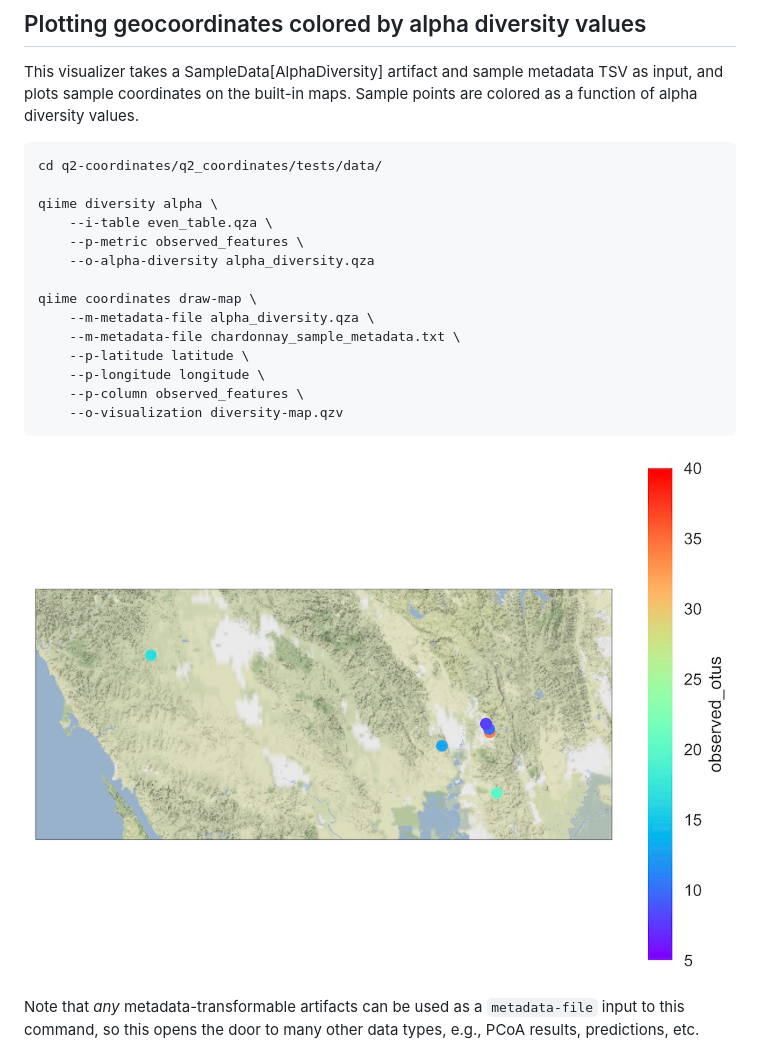
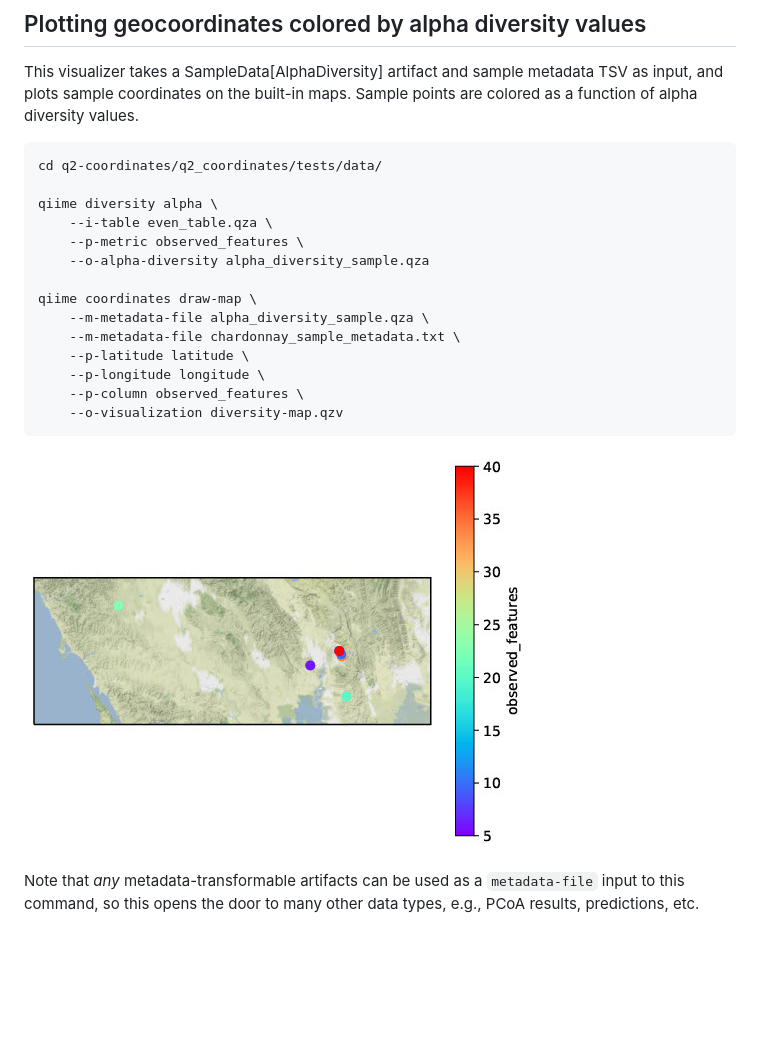
Before and after one commit to bokulich-lab/q2-coordinates, a Markdown page: README.md, the part around one of its changes. Drawn GitHub-style; pictures changed too: examples/alpha-diversity.jpg; blank space fills up the shorter version.

Commit message:
updated files to qiime 2020.8 release and ensured that readme files do not interfere with tests

```diff
--- a/README.md
+++ b/README.md
@@ -38,10 +38,10 @@ cd q2-coordinates/q2_coordinates/tests/data/
 qiime diversity alpha \
     --i-table even_table.qza \
     --p-metric observed_features \
-    --o-alpha-diversity alpha_diversity.qza
+    --o-alpha-diversity alpha_diversity_sample.qza
 
 qiime coordinates draw-map \
-    --m-metadata-file alpha_diversity.qza \
+    --m-metadata-file alpha_diversity_sample.qza \
     --m-metadata-file chardonnay_sample_metadata.txt \
     --p-latitude latitude \
     --p-longitude longitude \
```
Also changed, not shown: other parts of README.md (+9 -9 lines), 12 other files.
